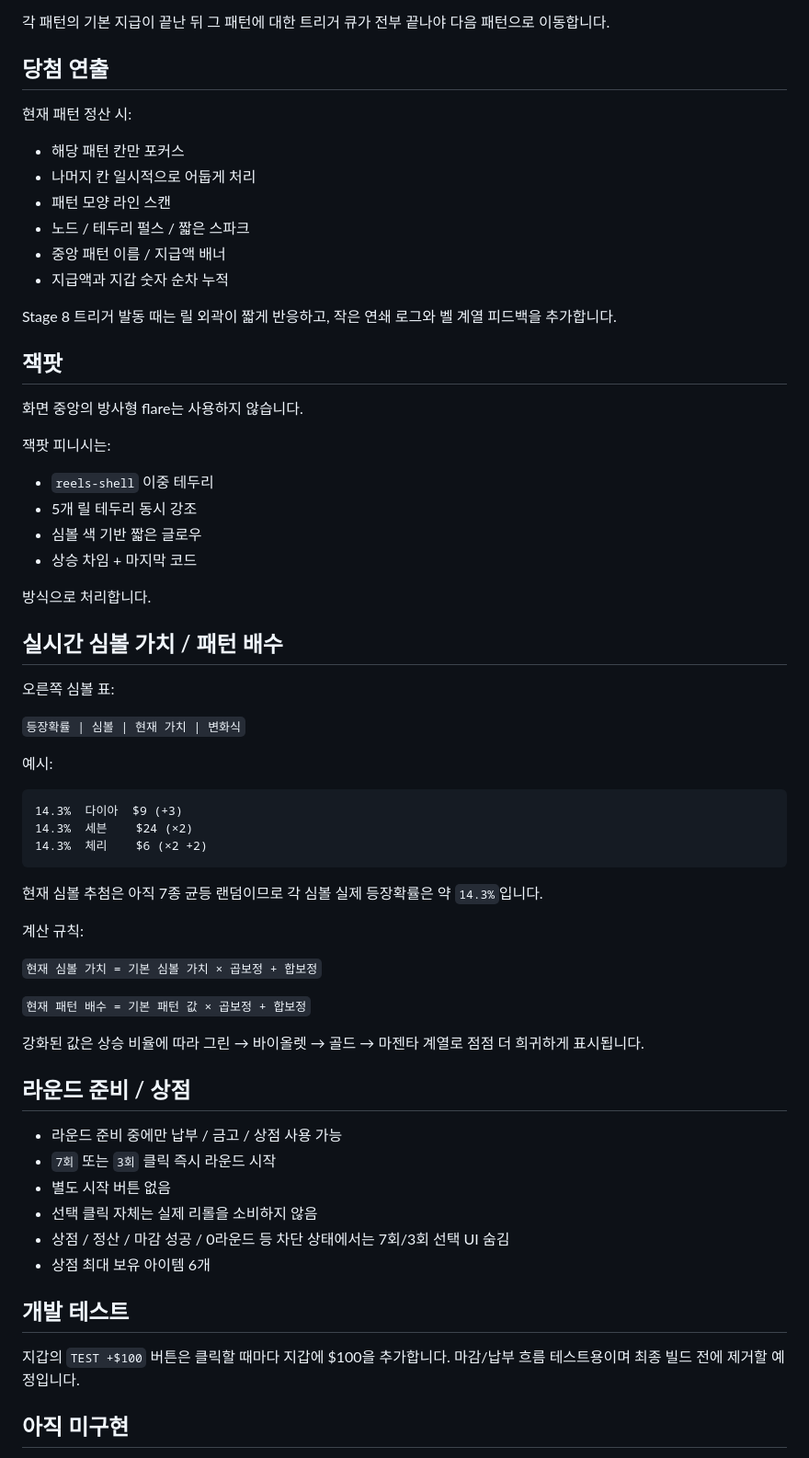
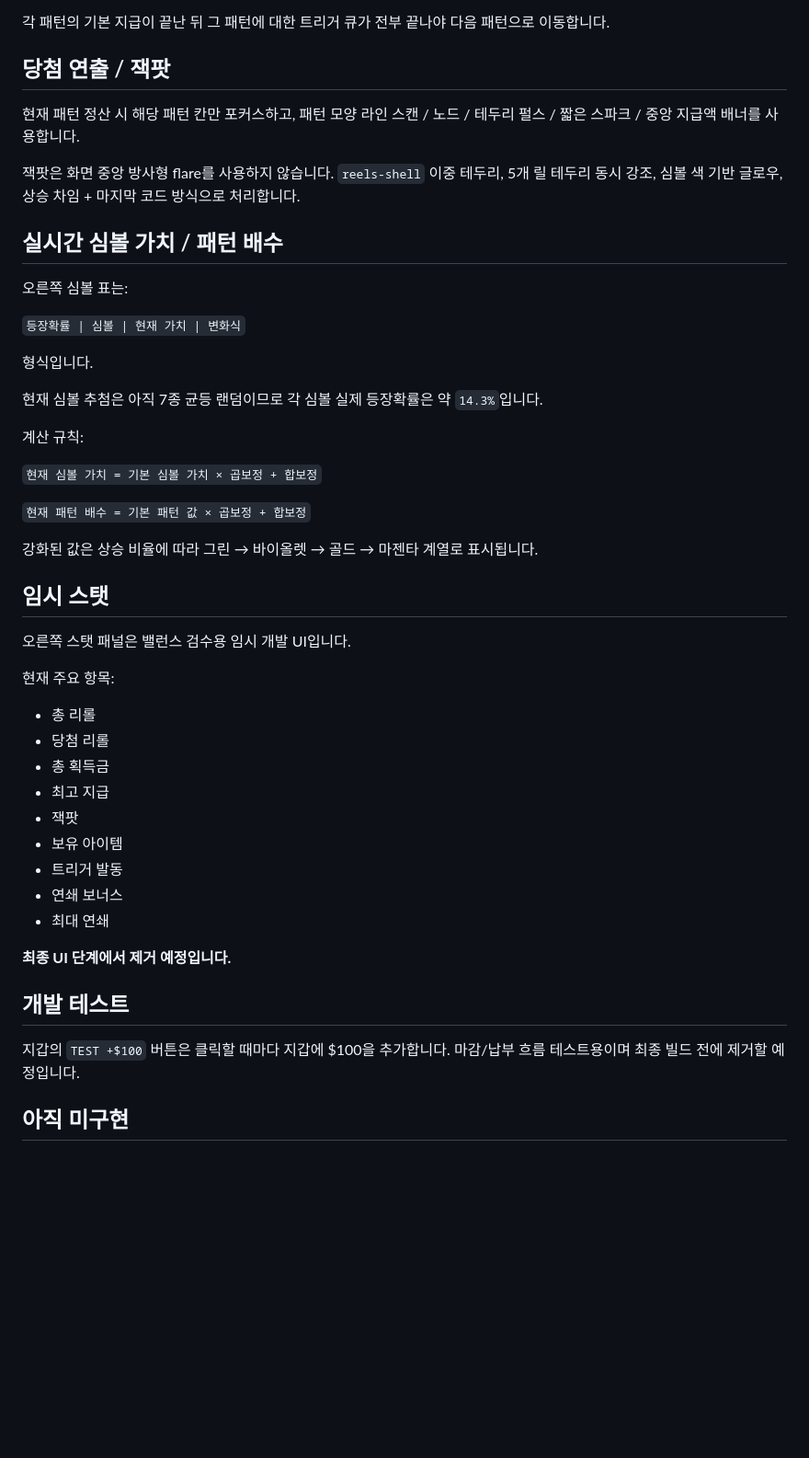
Before and after one commit to kimhjrr6495-cmyk/kdyun, a Markdown page: README.md, the part around one of its changes. Shown at 92% size. Rendered like a GitHub page; blank space fills up the shorter version.

````diff
--- a/README.md
+++ b/README.md
@@ -91,45 +120,19 @@ CloverPit에서 영감을 받은 2D 5×3 슬롯 로그라이트 프로젝트입
 
 각 패턴의 기본 지급이 끝난 뒤 그 패턴에 대한 트리거 큐가 전부 끝나야 다음 패턴으로 이동합니다.
 
-## 당첨 연출
+## 당첨 연출 / 잭팟
 
-현재 패턴 정산 시:
+현재 패턴 정산 시 해당 패턴 칸만 포커스하고, 패턴 모양 라인 스캔 / 노드 / 테두리 펄스 / 짧은 스파크 / 중앙 지급액 배너를 사용합니다.
 
-- 해당 패턴 칸만 포커스
-- 나머지 칸 일시적으로 어둡게 처리
-- 패턴 모양 라인 스캔
-- 노드 / 테두리 펄스 / 짧은 스파크
-- 중앙 패턴 이름 / 지급액 배너
-- 지급액과 지갑 숫자 순차 누적
-
-Stage 8 트리거 발동 때는 릴 외곽이 짧게 반응하고, 작은 연쇄 로그와 벨 계열 피드백을 추가합니다.
-
-## 잭팟
-
-화면 중앙의 방사형 flare는 사용하지 않습니다.
-
-잭팟 피니시는:
-
-- `reels-shell` 이중 테두리
-- 5개 릴 테두리 동시 강조
-- 심볼 색 기반 짧은 글로우
-- 상승 차임 + 마지막 코드
-
-방식으로 처리합니다.
+잭팟은 화면 중앙 방사형 flare를 사용하지 않습니다. `reels-shell` 이중 테두리, 5개 릴 테두리 동시 강조, 심볼 색 기반 글로우, 상승 차임 + 마지막 코드 방식으로 처리합니다.
 
 ## 실시간 심볼 가치 / 패턴 배수
 
-오른쪽 심볼 표:
+오른쪽 심볼 표는:
 
 `등장확률 | 심볼 | 현재 가치 | 변화식`
 
-예시:
-
-```text
-14.3%  다이아  $9 (+3)
-14.3%  세븐    $24 (×2)
-14.3%  체리    $6 (×2 +2)
-```
+형식입니다.
 
 현재 심볼 추첨은 아직 7종 균등 랜덤이므로 각 심볼 실제 등장확률은 약 `14.3%`입니다.
 
@@ -139,21 +142,29 @@ Stage 8 트리거 발동 때는 릴 외곽이 짧게 반응하고, 작은 연쇄
 
 `현재 패턴 배수 = 기본 패턴 값 × 곱보정 + 합보정`
 
-강화된 값은 상승 비율에 따라 그린 → 바이올렛 → 골드 → 마젠타 계열로 점점 더 희귀하게 표시됩니다.
+강화된 값은 상승 비율에 따라 그린 → 바이올렛 → 골드 → 마젠타 계열로 표시됩니다.
 
-## 라운드 준비 / 상점
+## 임시 스탯
 
-- 라운드 준비 중에만 납부 / 금고 / 상점 사용 가능
-- `7회` 또는 `3회` 클릭 즉시 라운드 시작
-- 별도 시작 버튼 없음
-- 선택 클릭 자체는 실제 리롤을 소비하지 않음
-- 상점 / 정산 / 마감 성공 / 0라운드 등 차단 상태에서는 7회/3회 선택 UI 숨김
-- 상점 최대 보유 아이템 6개
+오른쪽 스탯 패널은 밸런스 검수용 임시 개발 UI입니다.
+
+현재 주요 항목:
+
+- 총 리롤
+- 당첨 리롤
+- 총 획득금
+- 최고 지급
+- 잭팟
+- 보유 아이템
+- 트리거 발동
+- 연쇄 보너스
+- 최대 연쇄
+
+**최종 UI 단계에서 제거 예정입니다.**
 
 ## 개발 테스트
 
-지갑의 `TEST +$100` 버튼은 클릭할 때마다 지갑에 $100을 추가합니다.
-마감/납부 흐름 테스트용이며 최종 빌드 전에 제거할 예정입니다.
+지갑의 `TEST +$100` 버튼은 클릭할 때마다 지갑에 $100을 추가합니다. 마감/납부 흐름 테스트용이며 최종 빌드 전에 제거할 예정입니다.
 
 ## 아직 미구현
 
````
Also changed, not shown: other parts of README.md (+69 -39 lines).
